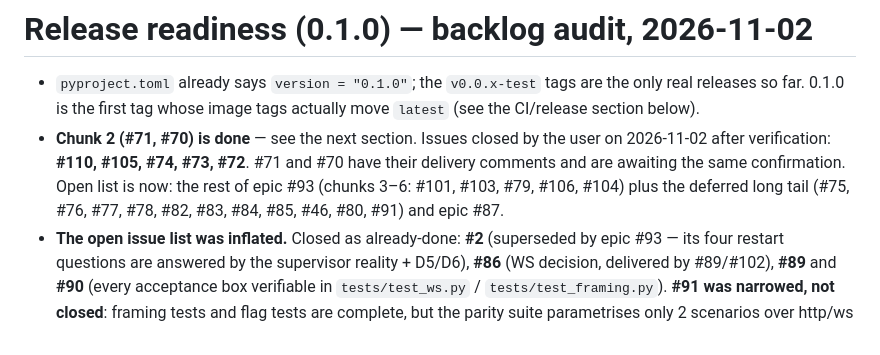
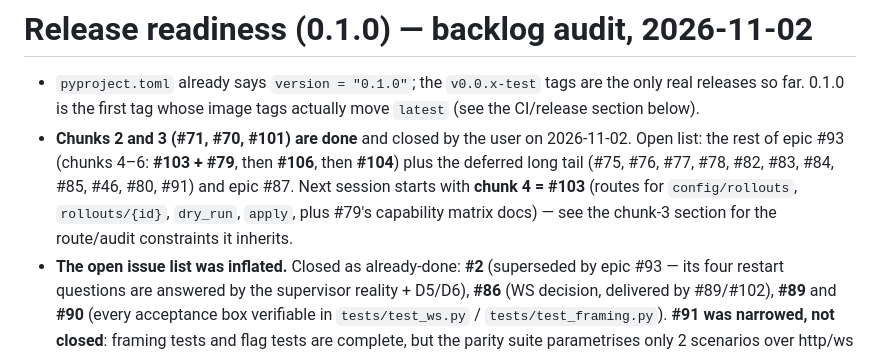
Before and after one commit to agardnerIT/opamp-server-py, a Markdown page: memory.md, the part around the change. Drawn GitHub-style.

Commit message:
docs(memory): chunk 3 (#101) landed and closed; next is chunk 4 (#103)

```diff
--- a/memory.md
+++ b/memory.md
@@ -199,7 +199,7 @@
 # Release readiness (0.1.0) — backlog audit, 2026-11-02
 
 - `pyproject.toml` already says `version = "0.1.0"`; the `v0.0.x-test` tags are the only real releases so far. 0.1.0 is the first tag whose image tags actually move `latest` (see the CI/release section below).
-- **Chunk 2 (#71, #70) is done** — see the next section. Issues closed by the user on 2026-11-02 after verification: **#110, #105, #74, #73, #72**. #71 and #70 have their delivery comments and are awaiting the same confirmation. Open list is now: the rest of epic #93 (chunks 3–6: #101, #103, #79, #106, #104) plus the deferred long tail (#75, #76, #77, #78, #82, #83, #84, #85, #46, #80, #91) and epic #87.
+- **Chunks 2 and 3 (#71, #70, #101) are done** and closed by the user on 2026-11-02. Open list: the rest of epic #93 (chunks 4–6: **#103 + #79**, then **#106**, then **#104**) plus the deferred long tail (#75, #76, #77, #78, #82, #83, #84, #85, #46, #80, #91) and epic #87. Next session starts with **chunk 4 = #103** (routes for `config/rollouts`, `rollouts/{id}`, `dry_run`, `apply`, plus #79's capability matrix docs) — see the chunk-3 section for the route/audit constraints it inherits.
 - **The open issue list was inflated.** Closed as already-done: **#2** (superseded by epic #93 — its four restart questions are answered by the supervisor reality + D5/D6), **#86** (WS decision, delivered by #89/#102), **#89** and **#90** (every acceptance box verifiable in `tests/test_ws.py` / `tests/test_framing.py`). **#91 was narrowed, not closed**: framing tests and flag tests are complete, but the parity suite parametrises only 2 scenarios over http/ws and `tests/ws_client.py` was never extracted — that is a coverage gap of behaviour that already works, so it is deliberately **not** a 0.1.0 blocker.
 - Chunking for the rest is recorded on **#93** (authoritative): 0 CI gate (#110) → 1 transport correctness (#74/#73/#72) → 2 encoding + report repair (#71/#70) → 3 rollout engine (#101) → 4 API surface (#103/#79) → 5 layer parity (#106) → 6 UI (#105 then #104). One chunk per session, on purpose.
 - **Scope cut for 0.1.0**: backend-safe release — config push from API/CLI/MCP only, Streamlit Remote Config page in 0.1.1. The epic DoD's "works from the UI" line is therefore amended; everything else stands.
```
